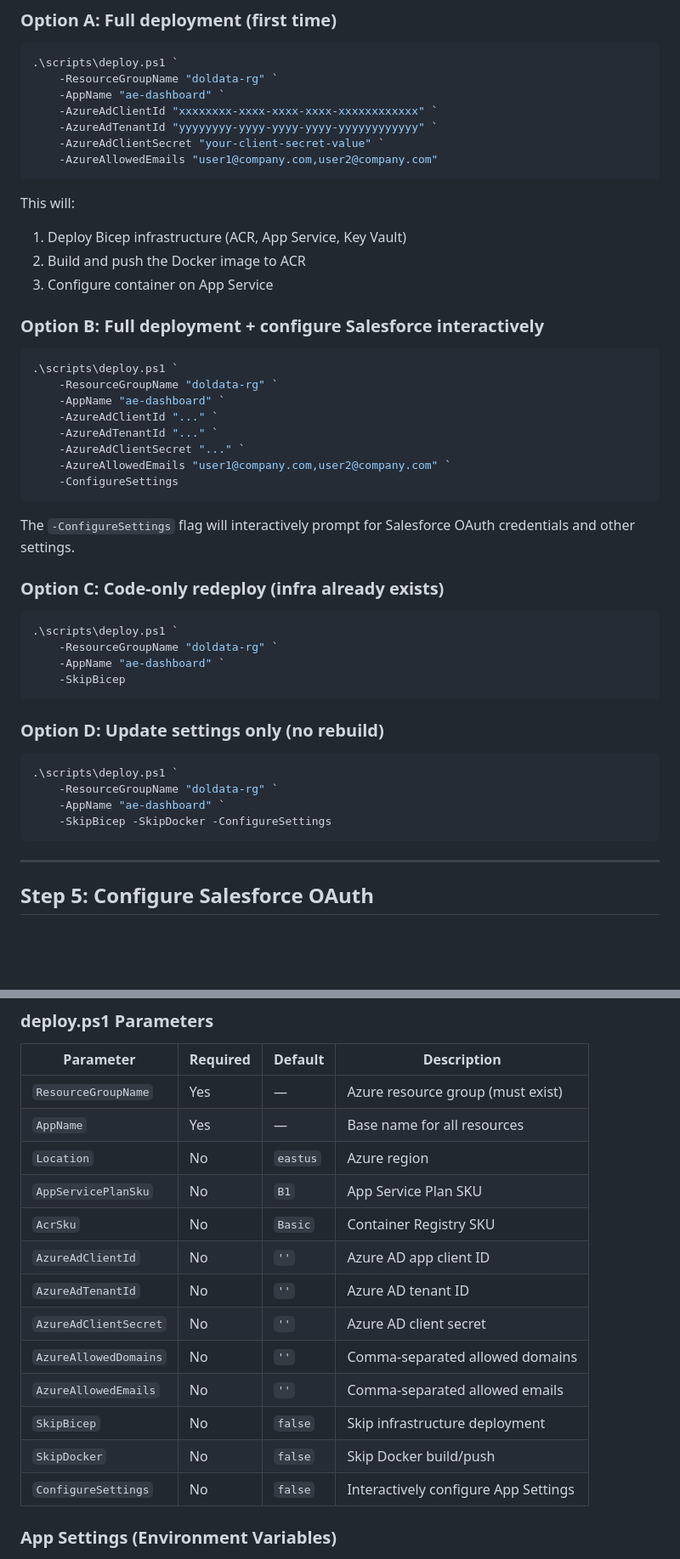
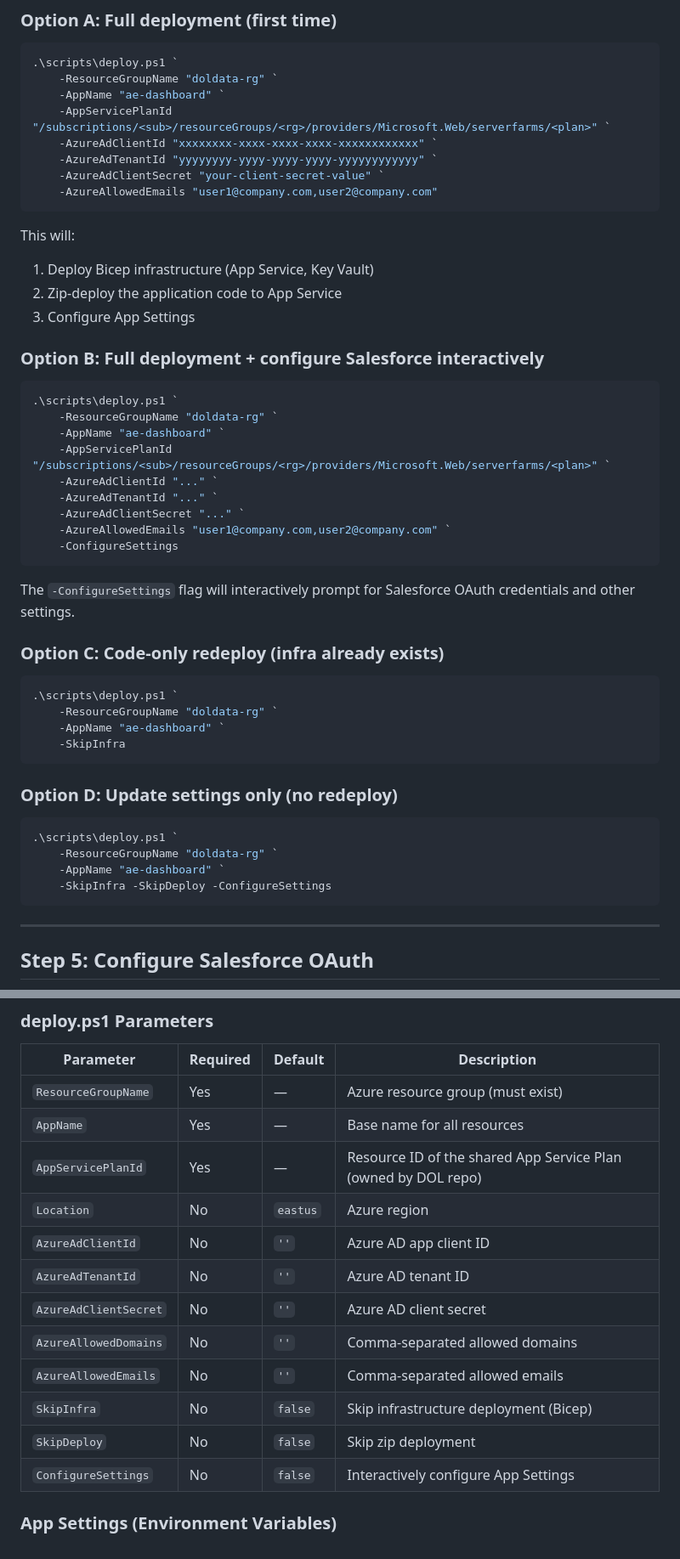
Before and after one commit to pmankar-netchex/AE_Dashboard_Streamlit, a Markdown page: docs/AZURE_DEPLOYMENT_GUIDE.md, 2 parts joined by grey strips. Shown at 85% size. GitHub-like rendering; blank space fills up the shorter version.

````diff
--- a/docs/AZURE_DEPLOYMENT_GUIDE.md
+++ b/docs/AZURE_DEPLOYMENT_GUIDE.md
@@ -110,6 +109,7 @@ This is the primary mechanism for limiting who can access the dashboard.
 .\scripts\deploy.ps1 `
     -ResourceGroupName "doldata-rg" `
     -AppName "ae-dashboard" `
+    -AppServicePlanId "/subscriptions/<sub>/resourceGroups/<rg>/providers/Microsoft.Web/serverfarms/<plan>" `
     -AzureAdClientId "xxxxxxxx-xxxx-xxxx-xxxx-xxxxxxxxxxxx" `
     -AzureAdTenantId "yyyyyyyy-yyyy-yyyy-yyyy-yyyyyyyyyyyy" `
     -AzureAdClientSecret "your-client-secret-value" `
@@ -117,9 +117,9 @@ This is the primary mechanism for limiting who can access the dashboard.
 ```
 
 This will:
-1. Deploy Bicep infrastructure (ACR, App Service, Key Vault)
-2. Build and push the Docker image to ACR
-3. Configure container on App Service
+1. Deploy Bicep infrastructure (App Service, Key Vault)
+2. Zip-deploy the application code to App Service
+3. Configure App Settings
 
 ### Option B: Full deployment + configure Salesforce interactively
 
@@ -127,6 +127,7 @@ This will:
 .\scripts\deploy.ps1 `
     -ResourceGroupName "doldata-rg" `
     -AppName "ae-dashboard" `
+    -AppServicePlanId "/subscriptions/<sub>/resourceGroups/<rg>/providers/Microsoft.Web/serverfarms/<plan>" `
     -AzureAdClientId "..." `
     -AzureAdTenantId "..." `
     -AzureAdClientSecret "..." `
@@ -142,16 +143,16 @@ The `-ConfigureSettings` flag will interactively prompt for Salesforce OAuth cre
 .\scripts\deploy.ps1 `
     -ResourceGroupName "doldata-rg" `
     -AppName "ae-dashboard" `
-    -SkipBicep
+    -SkipInfra
 ```
 
-### Option D: Update settings only (no rebuild)
+### Option D: Update settings only (no redeploy)
 
 ```powershell
 .\scripts\deploy.ps1 `
     -ResourceGroupName "doldata-rg" `
     -AppName "ae-dashboard" `
-    -SkipBicep -SkipDocker -ConfigureSettings
+    -SkipInfra -SkipDeploy -ConfigureSettings
 ```
 
 ---
@@ -247,16 +243,15 @@ az webapp config appsettings set `
 |-----------|----------|---------|-------------|
 | `ResourceGroupName` | Yes | — | Azure resource group (must exist) |
 | `AppName` | Yes | — | Base name for all resources |
+| `AppServicePlanId` | Yes | — | Resource ID of the shared App Service Plan (owned by DOL repo) |
 | `Location` | No | `eastus` | Azure region |
-| `AppServicePlanSku` | No | `B1` | App Service Plan SKU |
-| `AcrSku` | No | `Basic` | Container Registry SKU |
 | `AzureAdClientId` | No | `''` | Azure AD app client ID |
 | `AzureAdTenantId` | No | `''` | Azure AD tenant ID |
 | `AzureAdClientSecret` | No | `''` | Azure AD client secret |
 | `AzureAllowedDomains` | No | `''` | Comma-separated allowed domains |
 | `AzureAllowedEmails` | No | `''` | Comma-separated allowed emails |
-| `SkipBicep` | No | `false` | Skip infrastructure deployment |
-| `SkipDocker` | No | `false` | Skip Docker build/push |
+| `SkipInfra` | No | `false` | Skip infrastructure deployment (Bicep) |
+| `SkipDeploy` | No | `false` | Skip zip deployment |
 | `ConfigureSettings` | No | `false` | Interactively configure App Settings |
 
 ### App Settings (Environment Variables)
````
Also changed, not shown: other parts of docs/AZURE_DEPLOYMENT_GUIDE.md (+5 -14 lines), README.md (+5 -11 lines).
